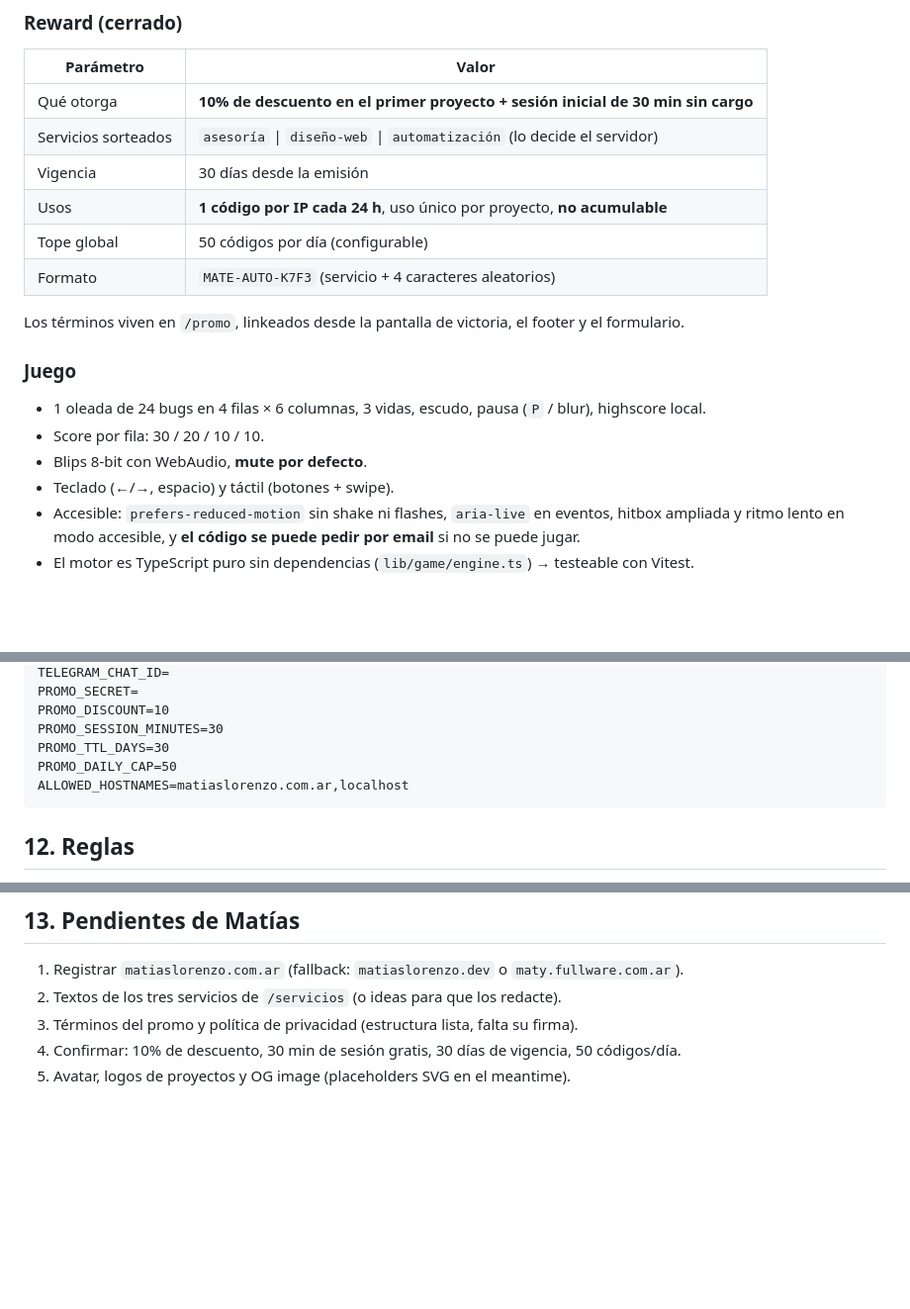
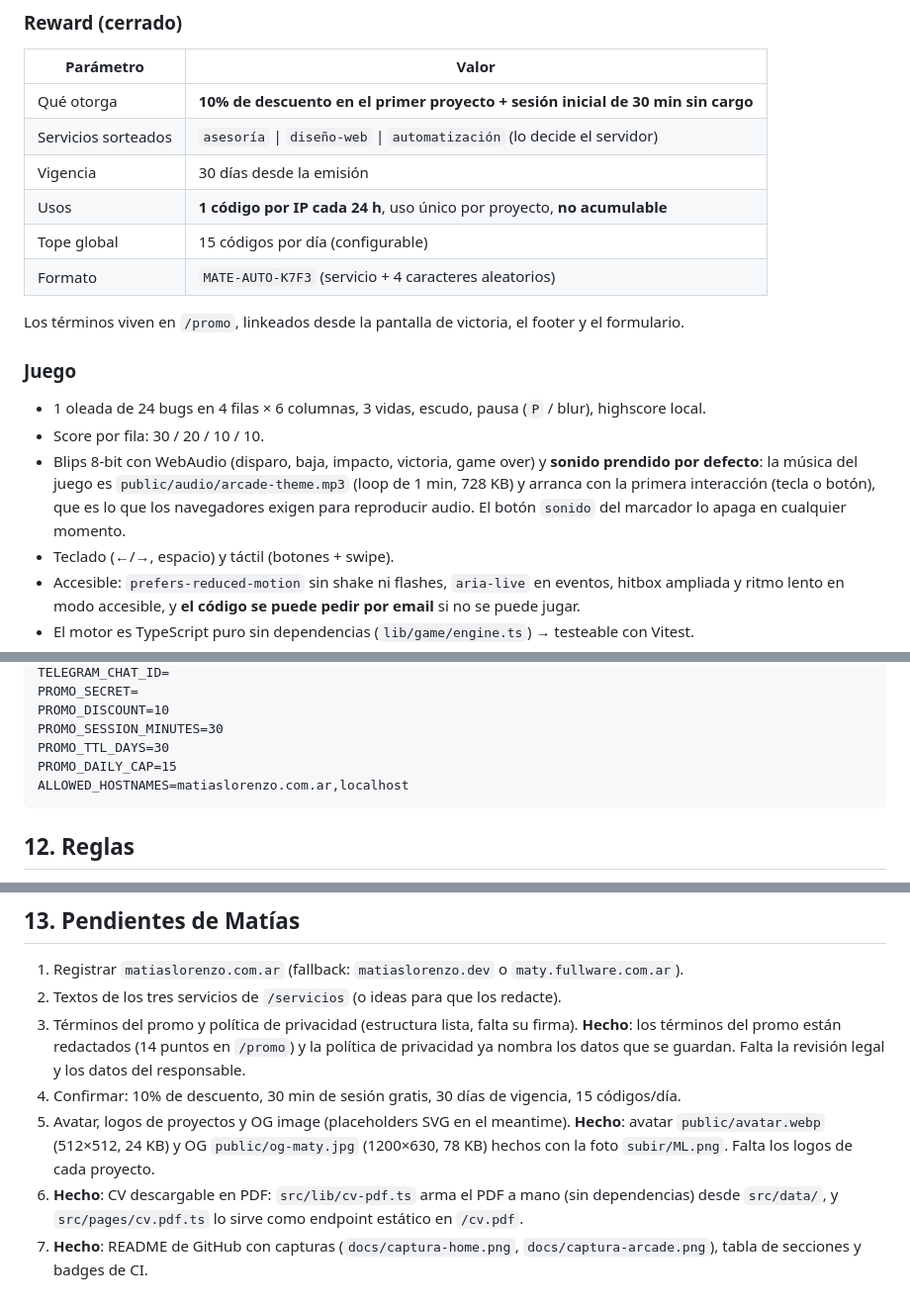
Before and after one commit to melorenzo/maty-web, a Markdown page: PLAN.md, 3 parts joined by grey strips. Shown at 99% size. GitHub-like rendering; blank space fills up the shorter version.

````diff
--- a/PLAN.md
+++ b/PLAN.md
@@ -279,7 +279,7 @@ Lighthouse ≥95 (perf/a11y/BP/SEO), `prefers-reduced-motion`, foco visible, con
 | Servicios sorteados | `asesoría` \| `diseño-web` \| `automatización` (lo decide el servidor) |
 | Vigencia | 30 días desde la emisión |
 | Usos | **1 código por IP cada 24 h**, uso único por proyecto, **no acumulable** |
-| Tope global | 50 códigos por día (configurable) |
+| Tope global | 15 códigos por día (configurable) |
 | Formato | `MATE-AUTO-K7F3` (servicio + 4 caracteres aleatorios) |
 
 Los términos viven en `/promo`, linkeados desde la pantalla de victoria, el footer y el formulario.
@@ -288,7 +288,10 @@ Los términos viven en `/promo`, linkeados desde la pantalla de victoria, el foo
 
 - 1 oleada de 24 bugs en 4 filas × 6 columnas, 3 vidas, escudo, pausa (`P` / blur), highscore local.
 - Score por fila: 30 / 20 / 10 / 10.
-- Blips 8-bit con WebAudio, **mute por defecto**.
+- Blips 8-bit con WebAudio (disparo, baja, impacto, victoria, game over) y **sonido prendido por
+  defecto**: la música del juego es `public/audio/arcade-theme.mp3` (loop de 1 min, 728 KB) y arranca
+  con la primera interacción (tecla o botón), que es lo que los navegadores exigen para reproducir
+  audio. El botón `sonido` del marcador lo apaga en cualquier momento.
 - Teclado (←/→, espacio) y táctil (botones + swipe).
 - Accesible: `prefers-reduced-motion` sin shake ni flashes, `aria-live` en eventos, hitbox ampliada
   y ritmo lento en modo accesible, y **el código se puede pedir por email** si no se puede jugar.
@@ -346,7 +349,7 @@ PROMO_SECRET=
 PROMO_DISCOUNT=10
 PROMO_SESSION_MINUTES=30
 PROMO_TTL_DAYS=30
-PROMO_DAILY_CAP=50
+PROMO_DAILY_CAP=15
 ALLOWED_HOSTNAMES=matiaslorenzo.com.ar,localhost
 ```
 
@@ -366,5 +369,13 @@ ALLOWED_HOSTNAMES=matiaslorenzo.com.ar,localhost
 1. Registrar `matiaslorenzo.com.ar` (fallback: `matiaslorenzo.dev` o `maty.fullware.com.ar`).
 2. Textos de los tres servicios de `/servicios` (o ideas para que los redacte).
 3. Términos del promo y política de privacidad (estructura lista, falta su firma).
-4. Confirmar: 10% de descuento, 30 min de sesión gratis, 30 días de vigencia, 50 códigos/día.
+   **Hecho**: los términos del promo están redactados (14 puntos en `/promo`) y la política de
+   privacidad ya nombra los datos que se guardan. Falta la revisión legal y los datos del responsable.
+4. Confirmar: 10% de descuento, 30 min de sesión gratis, 30 días de vigencia, 15 códigos/día.
 5. Avatar, logos de proyectos y OG image (placeholders SVG en el meantime).
+   **Hecho**: avatar `public/avatar.webp` (512×512, 24 KB) y OG `public/og-maty.jpg`
+   (1200×630, 78 KB) hechos con la foto `subir/ML.png`. Falta los logos de cada proyecto.
+6. **Hecho**: CV descargable en PDF: `src/lib/cv-pdf.ts` arma el PDF a mano (sin dependencias) desde
+   `src/data/`, y `src/pages/cv.pdf.ts` lo sirve como endpoint estático en `/cv.pdf`.
+7. **Hecho**: README de GitHub con capturas (`docs/captura-home.png`, `docs/captura-arcade.png`),
+   tabla de secciones y badges de CI.
````
Also changed, not shown: README.md (+58 -8 lines), docs/captura-arcade.png (added), docs/captura-home.png (added), public/og-maty.jpg (added), 9 other files.
